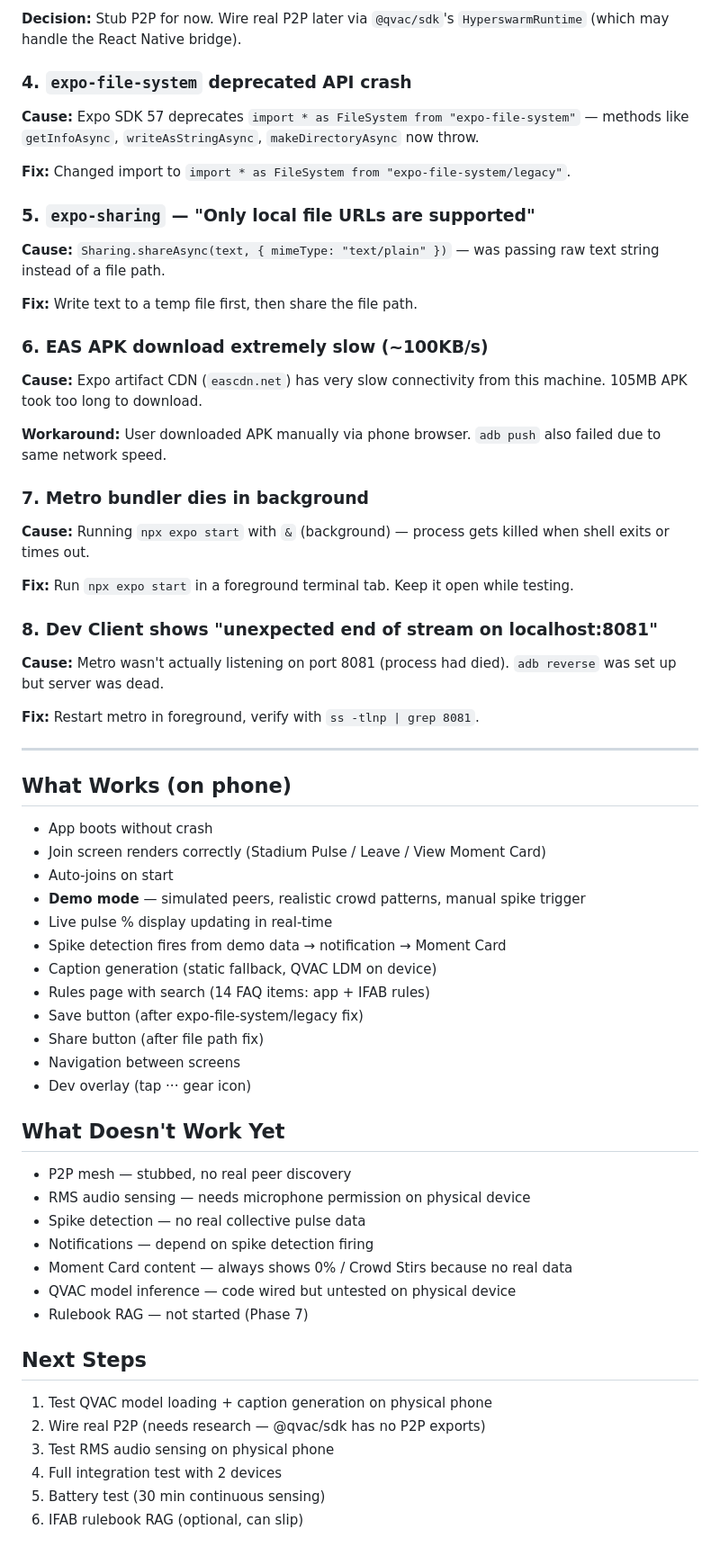
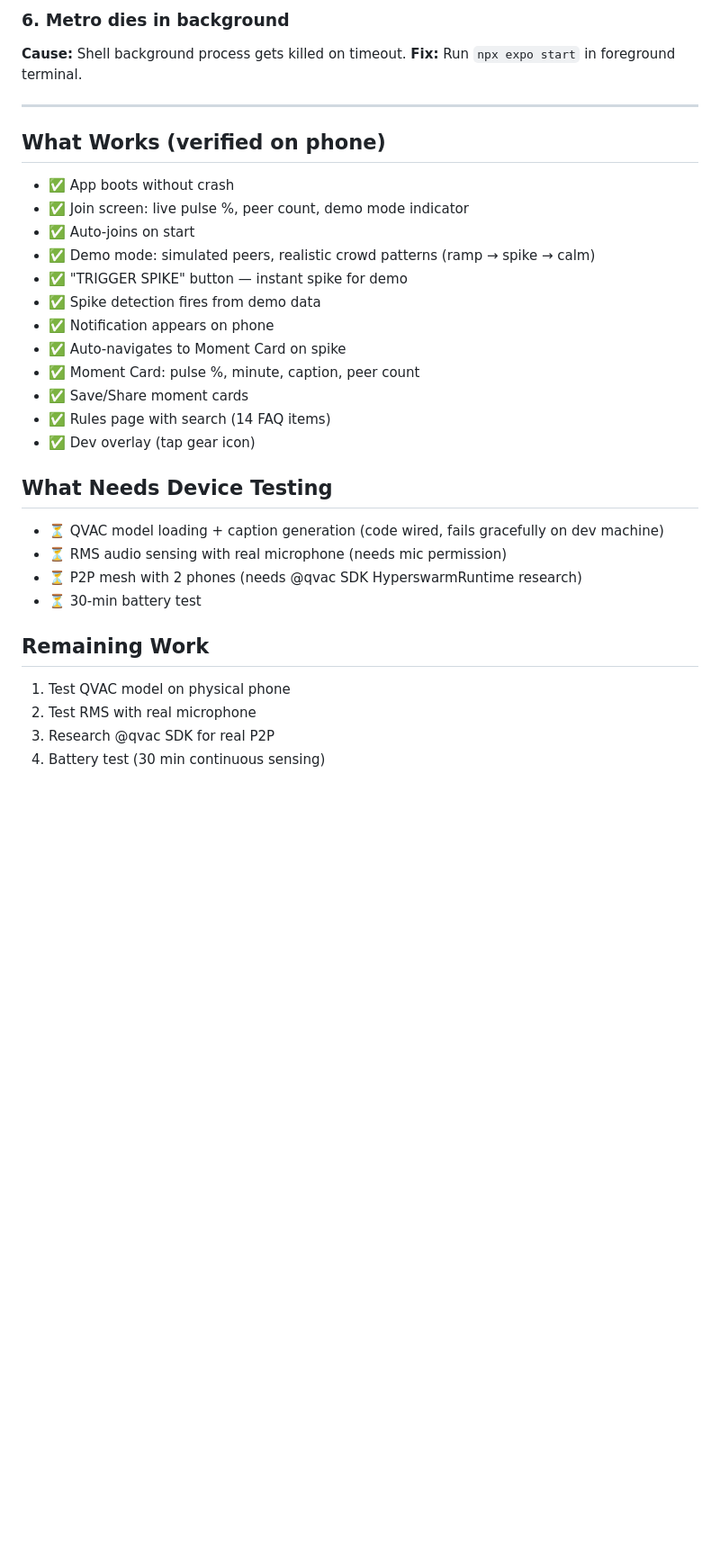
Before and after one commit to Bappaditya-kuilya/stadiumpulse, a Markdown page: code.md, the part around one of its changes. Shown at 90% size. GitHub-like rendering; blank space fills up the shorter version.

Commit message:
Update code.md: reflect verified working state on phone

```diff
--- a/code.md
+++ b/code.md
@@ -55,60 +64,32 @@
 
-**Decision:** Stub P2P for now. Wire real P2P later via `@qvac/sdk`'s `HyperswarmRuntime` (which may handle the React Native bridge).
-
-### 4. `expo-file-system` deprecated API crash
-**Cause:** Expo SDK 57 deprecates `import * as FileSystem from "expo-file-system"` — methods like `getInfoAsync`, `writeAsStringAsync`, `makeDirectoryAsync` now throw.
-
-**Fix:** Changed import to `import * as FileSystem from "expo-file-system/legacy"`.
-
-### 5. `expo-sharing` — "Only local file URLs are supported"
-**Cause:** `Sharing.shareAsync(text, { mimeType: "text/plain" })` — was passing raw text string instead of a file path.
-
-**Fix:** Write text to a temp file first, then share the file path.
-
-### 6. EAS APK download extremely slow (~100KB/s)
-**Cause:** Expo artifact CDN (`eascdn.net`) has very slow connectivity from this machine. 105MB APK took too long to download.
-
-**Workaround:** User downloaded APK manually via phone browser. `adb push` also failed due to same network speed.
-
-### 7. Metro bundler dies in background
-**Cause:** Running `npx expo start` with `&` (background) — process gets killed when shell exits or times out.
-
-**Fix:** Run `npx expo start` in a foreground terminal tab. Keep it open while testing.
-
-### 8. Dev Client shows "unexpected end of stream on localhost:8081"
-**Cause:** Metro wasn't actually listening on port 8081 (process had died). `adb reverse` was set up but server was dead.
-
-**Fix:** Restart metro in foreground, verify with `ss -tlnp | grep 8081`.
+### 6. Metro dies in background
+**Cause:** Shell background process gets killed on timeout.
+**Fix:** Run `npx expo start` in foreground terminal.
 
 ---
 
-## What Works (on phone)
-- App boots without crash
-- Join screen renders correctly (Stadium Pulse / Leave / View Moment Card)
-- Auto-joins on start
-- **Demo mode** — simulated peers, realistic crowd patterns, manual spike trigger
-- Live pulse % display updating in real-time
-- Spike detection fires from demo data → notification → Moment Card
-- Caption generation (static fallback, QVAC LDM on device)
-- Rules page with search (14 FAQ items: app + IFAB rules)
-- Save button (after expo-file-system/legacy fix)
-- Share button (after file path fix)
-- Navigation between screens
-- Dev overlay (tap ··· gear icon)
+## What Works (verified on phone)
+- ✅ App boots without crash
+- ✅ Join screen: live pulse %, peer count, demo mode indicator
+- ✅ Auto-joins on start
+- ✅ Demo mode: simulated peers, realistic crowd patterns (ramp → spike → calm)
+- ✅ "TRIGGER SPIKE" button — instant spike for demo
+- ✅ Spike detection fires from demo data
+- ✅ Notification appears on phone
+- ✅ Auto-navigates to Moment Card on spike
+- ✅ Moment Card: pulse %, minute, caption, peer count
+- ✅ Save/Share moment cards
+- ✅ Rules page with search (14 FAQ items)
+- ✅ Dev overlay (tap gear icon)
 
-## What Doesn't Work Yet
-- P2P mesh — stubbed, no real peer discovery
-- RMS audio sensing — needs microphone permission on physical device
-- Spike detection — no real collective pulse data
-- Notifications — depend on spike detection firing
-- Moment Card content — always shows 0% / Crowd Stirs because no real data
-- QVAC model inference — code wired but untested on physical device
-- Rulebook RAG — not started (Phase 7)
+## What Needs Device Testing
+- ⏳ QVAC model loading + caption generation (code wired, fails gracefully on dev machine)
+- ⏳ RMS audio sensing with real microphone (needs mic permission)
+- ⏳ P2P mesh with 2 phones (needs @qvac SDK HyperswarmRuntime research)
+- ⏳ 30-min battery test
 
-## Next Steps
-1. Test QVAC model loading + caption generation on physical phone
-2. Wire real P2P (needs research — @qvac/sdk has no P2P exports)
-3. Test RMS audio sensing on physical phone
-4. Full integration test with 2 devices
-5. Battery test (30 min continuous sensing)
-6. IFAB rulebook RAG (optional, can slip)
+## Remaining Work
+1. Test QVAC model on physical phone
+2. Test RMS with real microphone
+3. Research @qvac SDK for real P2P
+4. Battery test (30 min continuous sensing)
```
Also changed, not shown: other parts of code.md (+37 -28 lines).
